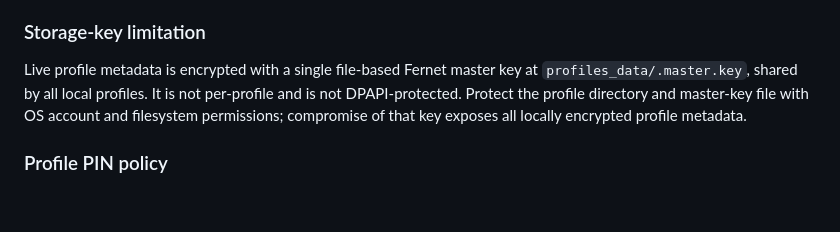
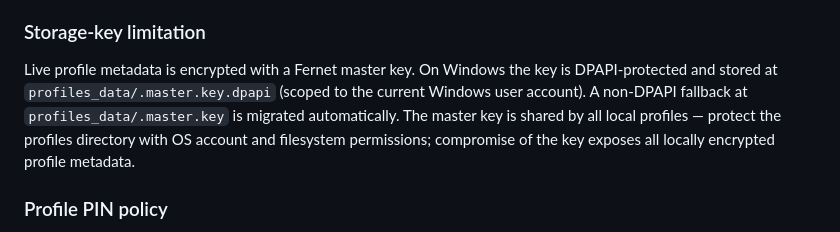
Before and after one commit to jibranpcccc/GhostBrowserAI, a Markdown page: docs/PRIVACY_MODEL.md, the part around the change. Rendered like a GitHub page; blank space fills up the shorter version.

Commit message:
P2: graphify update, PRIVACY_MODEL.md DPAPI docs refresh
- Graph rebuilt: 2228 nodes, 4241 edges, 142 communities
- PRIVACY_MODEL.md: master key section updated to reflect .master.key.dpapi
  (DPAPI-protected) with automatic migration from legacy .master.key

```diff
--- a/docs/PRIVACY_MODEL.md
+++ b/docs/PRIVACY_MODEL.md
@@ -42,7 +42,7 @@ The operator, Chromium, Playwright, the local OS, proxy providers, extensions, a
 
 ### Storage-key limitation
 
-Live profile metadata is encrypted with a single file-based Fernet master key at `profiles_data/.master.key`, shared by all local profiles. It is not per-profile and is not DPAPI-protected. Protect the profile directory and master-key file with OS account and filesystem permissions; compromise of that key exposes all locally encrypted profile metadata.
+Live profile metadata is encrypted with a Fernet master key. On Windows the key is DPAPI-protected and stored at `profiles_data/.master.key.dpapi` (scoped to the current Windows user account). A non-DPAPI fallback at `profiles_data/.master.key` is migrated automatically. The master key is shared by all local profiles — protect the profiles directory with OS account and filesystem permissions; compromise of the key exposes all locally encrypted profile metadata.
 
 ### Profile PIN policy
 
```
